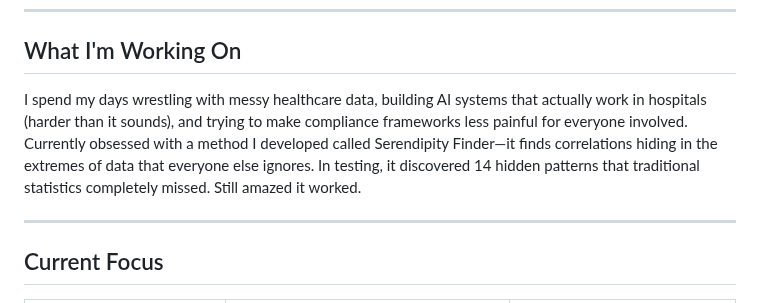
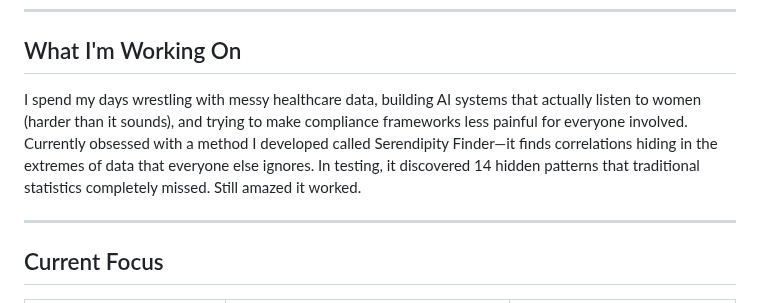
Before and after one commit to Cazzy-Aporbo/Cazzy-Aporbo, a Markdown page: README.md, the part around the change. GitHub-like rendering.

Commit message:
Update README.md
edited text

```diff
--- a/README.md
+++ b/README.md
@@ -18,7 +18,7 @@ I specialize in finding hidden patterns in healthcare data—particularly in are
 
 ## What I'm Working On
 
-I spend my days wrestling with messy healthcare data, building AI systems that actually work in hospitals (harder than it sounds), and trying to make compliance frameworks less painful for everyone involved. Currently obsessed with a method I developed called Serendipity Finder—it finds correlations hiding in the extremes of data that everyone else ignores. In testing, it discovered 14 hidden patterns that traditional statistics completely missed. Still amazed it worked.
+I spend my days wrestling with messy healthcare data, building AI systems that actually listen to women (harder than it sounds), and trying to make compliance frameworks less painful for everyone involved. Currently obsessed with a method I developed called Serendipity Finder—it finds correlations hiding in the extremes of data that everyone else ignores. In testing, it discovered 14 hidden patterns that traditional statistics completely missed. Still amazed it worked.
 
 ---
 
```
